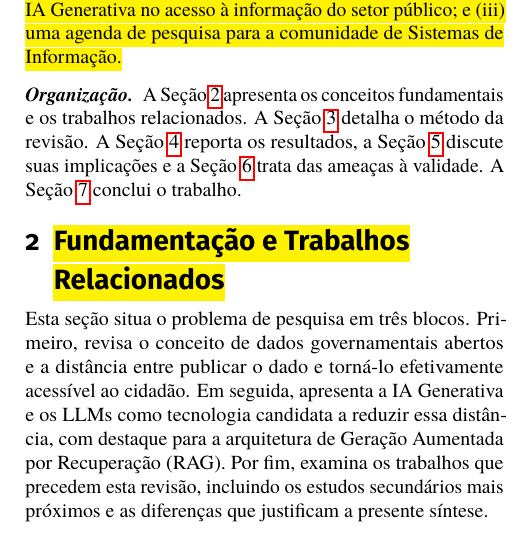
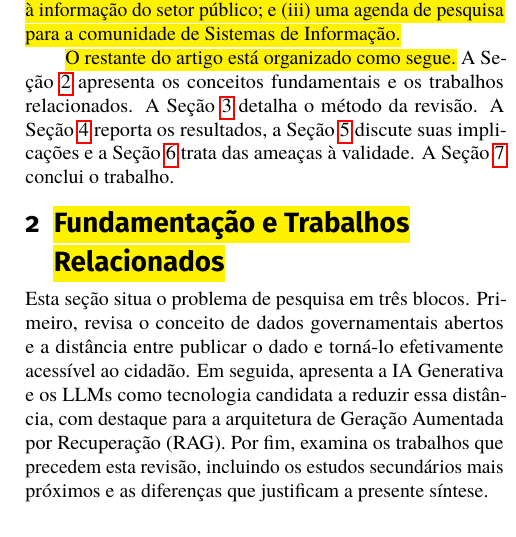
Before and after one commit to AnaBeatriz-Carvalho/rsl-generative-ai-ogd, a LaTeX document (isys_rsl.tex): part of one column of page 2 of 23, cut so that both start at the same text. Compiled offline with pdfLaTeX.

Commit message:
Integra objetivo e organização ao texto corrido da introdução

```diff
--- a/isys_rsl.tex
+++ b/isys_rsl.tex
@@ -155,9 +155,9 @@ A transparência pública e o acesso à informação são pilares do governo dig
 
 \rev{A literatura de governo eletrônico já documenta os benefícios da abertura de dados públicos, e os avanços recentes da Inteligência Artificial (IA) Generativa mostram a capacidade dos modelos de interpretar não apenas conjuntos de dados, mas também documentos oficiais e conteúdos de serviços públicos. O que conecta esses campos, porém, ainda está disperso. Falta uma síntese estruturada sobre como os grandes modelos de linguagem (LLMs) vêm sendo usados para aproximar o cidadão da informação produzida pelo setor público.}
 
-\paragraph{Objetivo e contribuições.} \rev{Para preencher essa lacuna, este artigo tem como objetivo mapear sistematicamente como a IA Generativa vem sendo aplicada ao acesso à informação do setor público e a serviços de governo digital, tomando os dados governamentais abertos como um caso paradigmático, mas não exclusivo. A revisão caracteriza as áreas de aplicação (RQ1), a natureza e o domínio da informação mediada (RQ2), os modelos empregados (RQ3), os benefícios reportados (RQ4) e os desafios remanescentes (RQ5). Dessa caracterização derivam três contribuições: (i) um panorama atualizado do estado da arte; (ii) uma taxonomia dos usos de IA Generativa no acesso à informação do setor público; e (iii) uma agenda de pesquisa para a comunidade de Sistemas de Informação.}
+\rev{Para preencher essa lacuna, este artigo tem como objetivo mapear sistematicamente como a IA Generativa vem sendo aplicada ao acesso à informação do setor público e a serviços de governo digital, tomando os dados governamentais abertos como um caso paradigmático, mas não exclusivo. A revisão caracteriza as áreas de aplicação (RQ1), a natureza e o domínio da informação mediada (RQ2), os modelos empregados (RQ3), os benefícios reportados (RQ4) e os desafios remanescentes (RQ5). Dessa caracterização derivam três contribuições: (i) um panorama atualizado do estado da arte; (ii) uma taxonomia dos usos de IA Generativa no acesso à informação do setor público; e (iii) uma agenda de pesquisa para a comunidade de Sistemas de Informação.}
 
-\paragraph{Organização.} A Seção~\ref{sec:background} apresenta os conceitos fundamentais e os trabalhos relacionados. A Seção~\ref{sec:metodo} detalha o método da revisão. A Seção~\ref{sec:resultados} reporta os resultados, a Seção~\ref{sec:discussao} discute suas implicações e a Seção~\ref{sec:ameacas} trata das ameaças à validade. A Seção~\ref{sec:conclusao} conclui o trabalho.
+\rev{O restante do artigo está organizado como segue.} A Seção~\ref{sec:background} apresenta os conceitos fundamentais e os trabalhos relacionados. A Seção~\ref{sec:metodo} detalha o método da revisão. A Seção~\ref{sec:resultados} reporta os resultados, a Seção~\ref{sec:discussao} discute suas implicações e a Seção~\ref{sec:ameacas} trata das ameaças à validade. A Seção~\ref{sec:conclusao} conclui o trabalho.
 
 % =====================================================================
 \section{\texorpdfstring{\rev{Fundamentação e Trabalhos Relacionados}}{Fundamentacao e Trabalhos Relacionados}}
```
